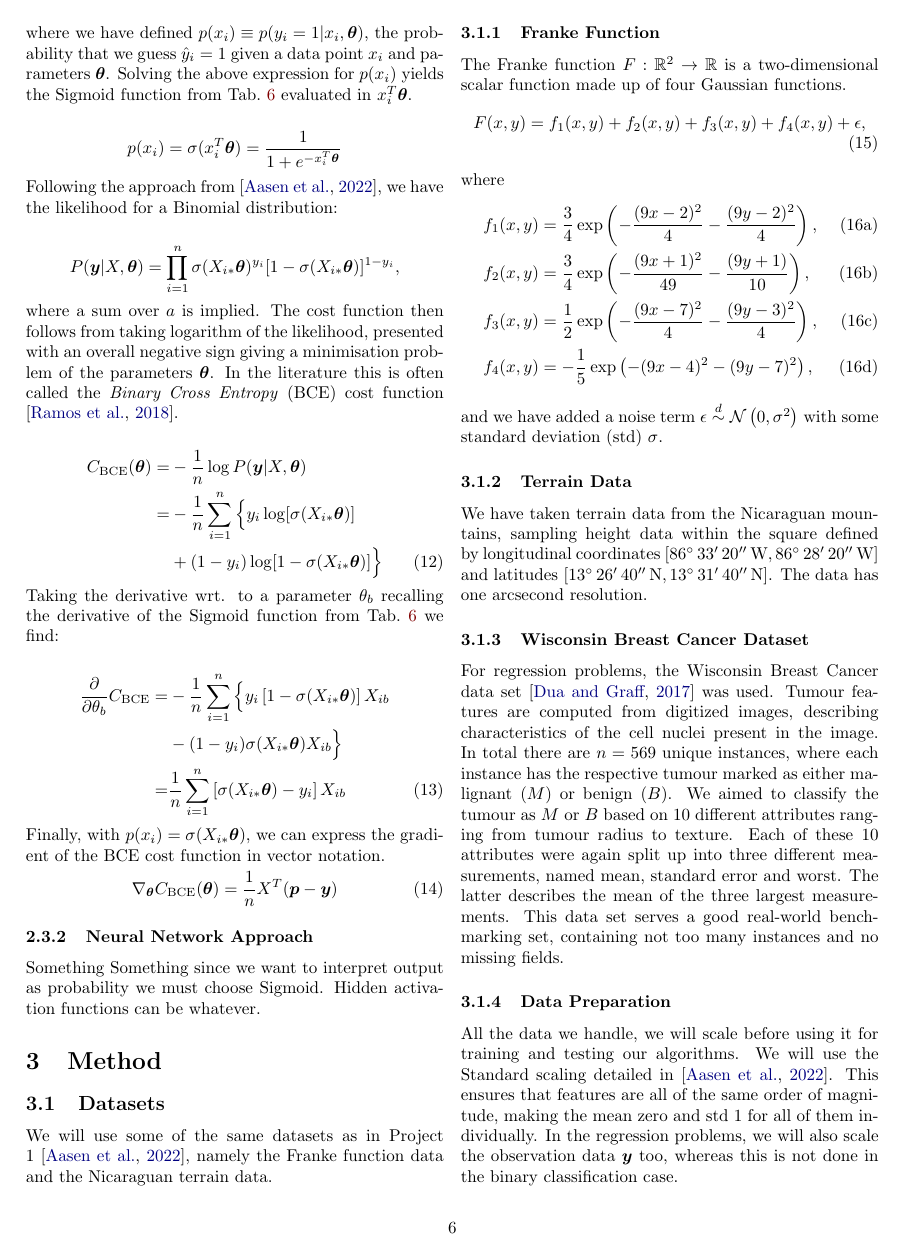
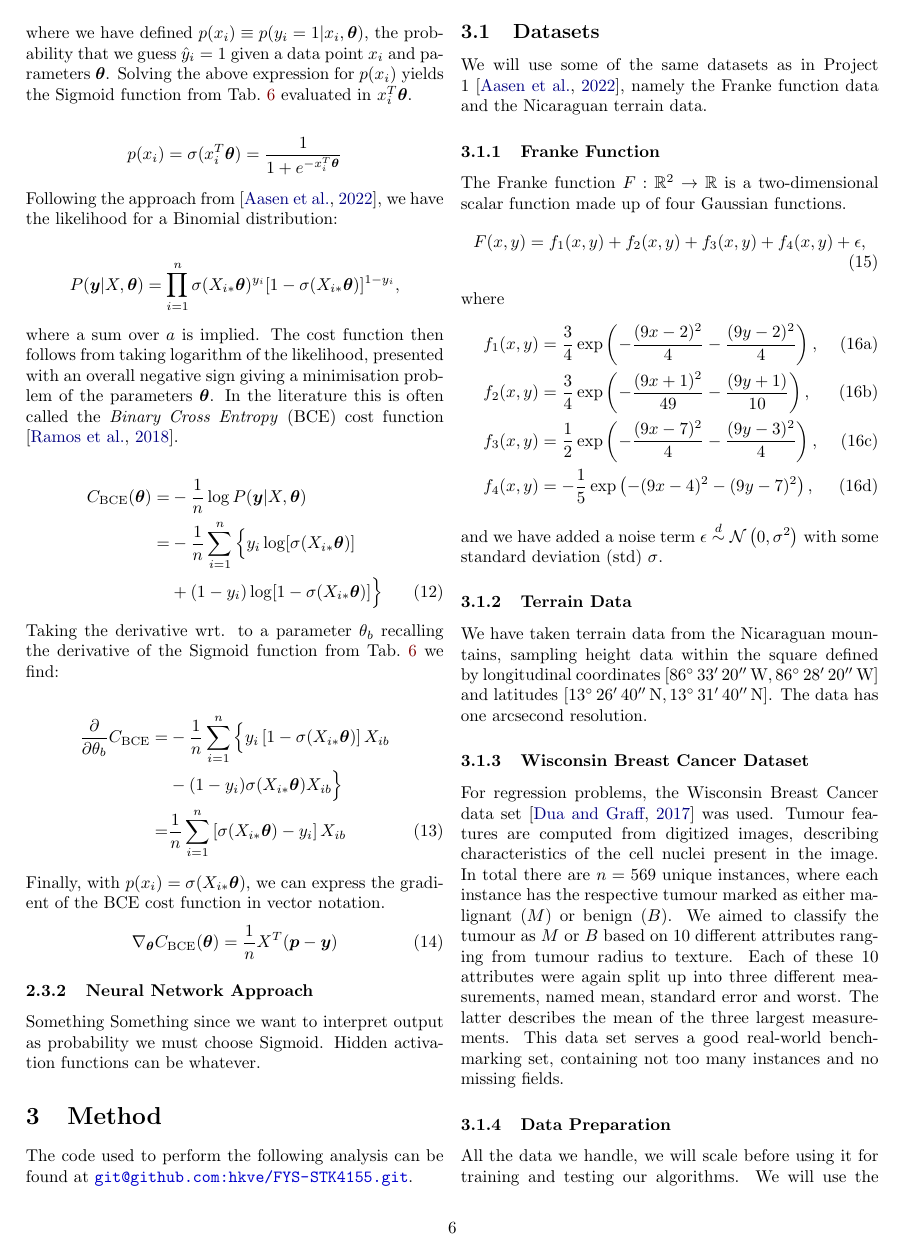
Before and after one commit to hkve/FYS-STK4155, a LaTeX paper (Project2/tex/main.tex, which reads Project2/tex/sections/method.tex): page 6 of 24. Compiled offline with pdfLaTeX.

Commit message:
Added url

```diff
--- a/Project2/tex/sections/method.tex
+++ b/Project2/tex/sections/method.tex
@@ -1,3 +1,5 @@
+The code used to perform the following analysis can be found at \url{git@github.com:hkve/FYS-STK4155.git}.
+
 \subsection{Datasets}
     We will use some of the same datasets as in Project 1~\citep{Project1}, namely the Franke function data and the Nicaraguan terrain data.
     \subsubsection{Franke Function}
```
